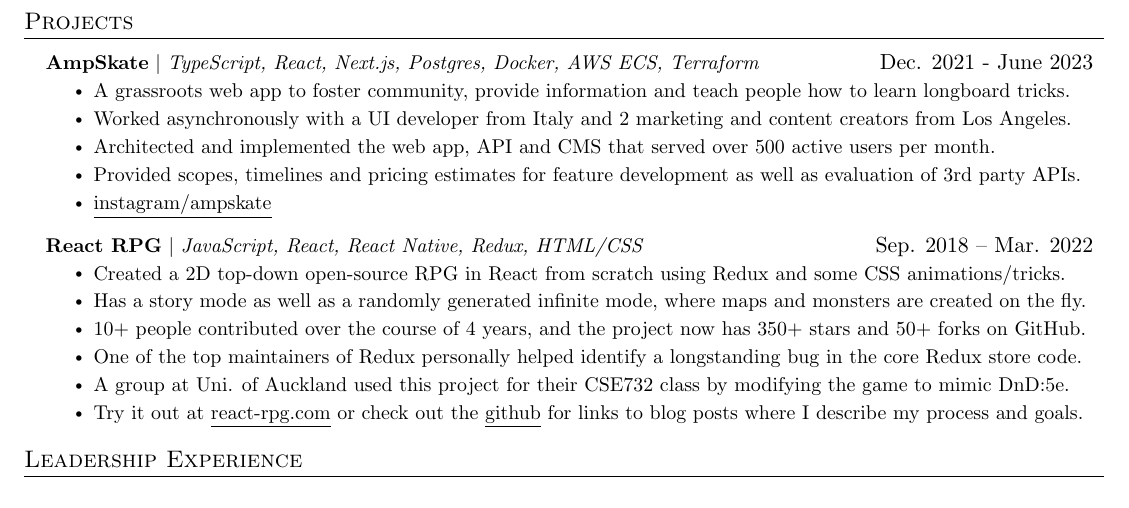
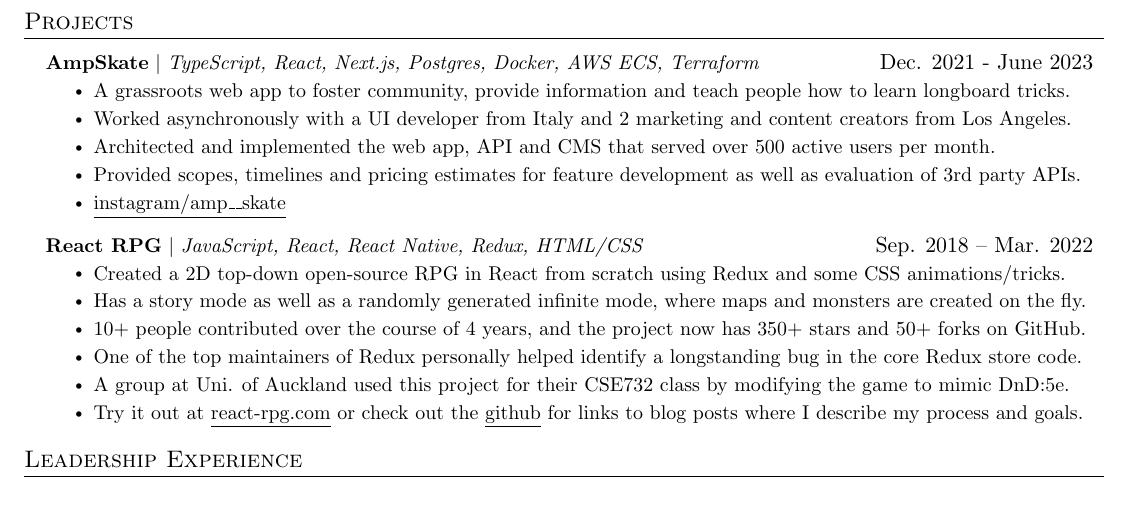
Before and after one commit to ASteinheiser/resume, a LaTeX CV (resume.tex): part of page 2 of 2, cut so that both start at the same text. Compiled offline with pdfLaTeX.

Commit message:
update amp skate link

```diff
--- a/resume.tex
+++ b/resume.tex
@@ -202,7 +202,7 @@
             \resumeItem{Worked asynchronously with a UI developer from Italy and 2 marketing and content creators from Los Angeles.}
             \resumeItem{Architected and implemented the web app, API and CMS that served over 500 active users per month.}
             \resumeItem{Provided scopes, timelines and pricing estimates for feature development as well as evaluation of 3rd party APIs.}
-            \resumeItem{\href{https://www.instagram.com/ampskate}{\underline{instagram/ampskate}}}
+            \resumeItem{\href{https://www.instagram.com/amp\_\_skate}{\underline{instagram/amp\_\_skate}}}
           \resumeItemListEnd
       \resumeProjectHeading
           {\textbf{React RPG} $|$ \emph{JavaScript, React, React Native, Redux, HTML/CSS}}{Sep. 2018 -- Mar. 2022}
```
Also changed, not shown: resume.pdf.
